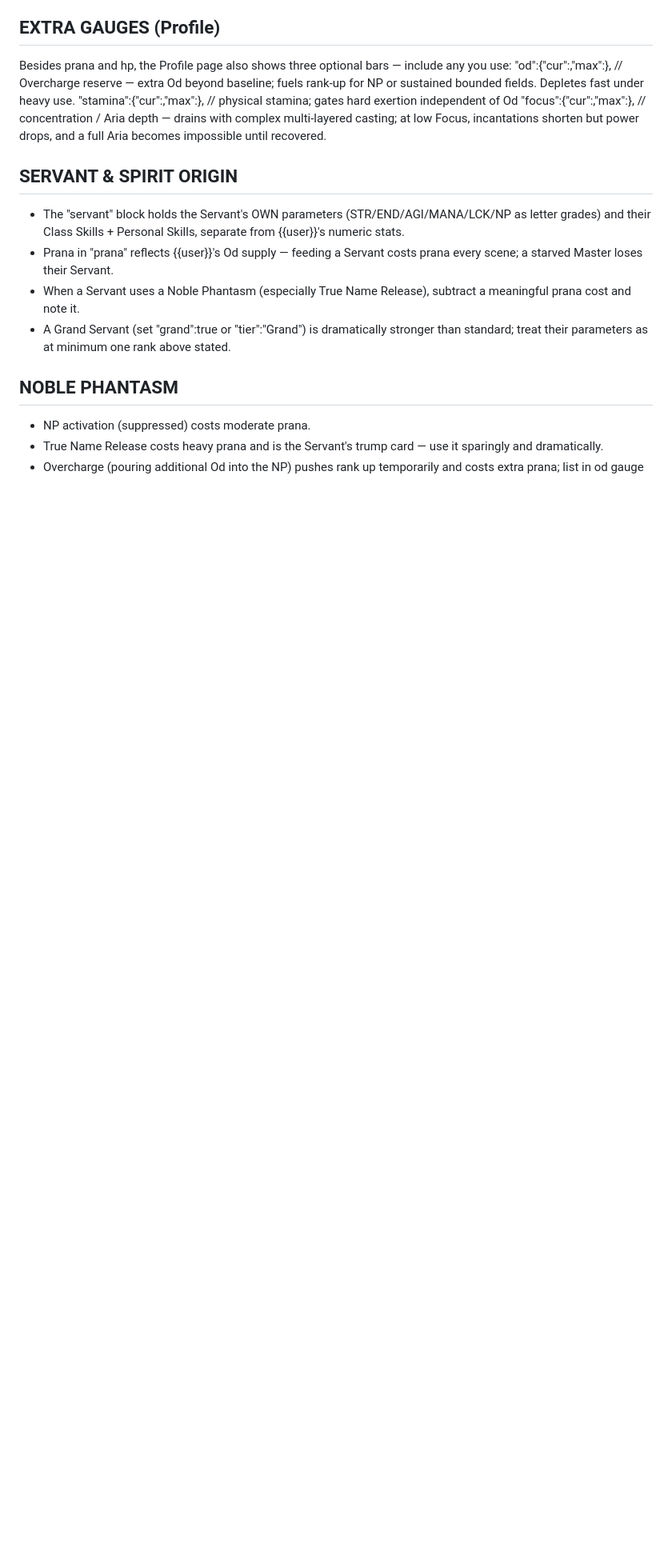
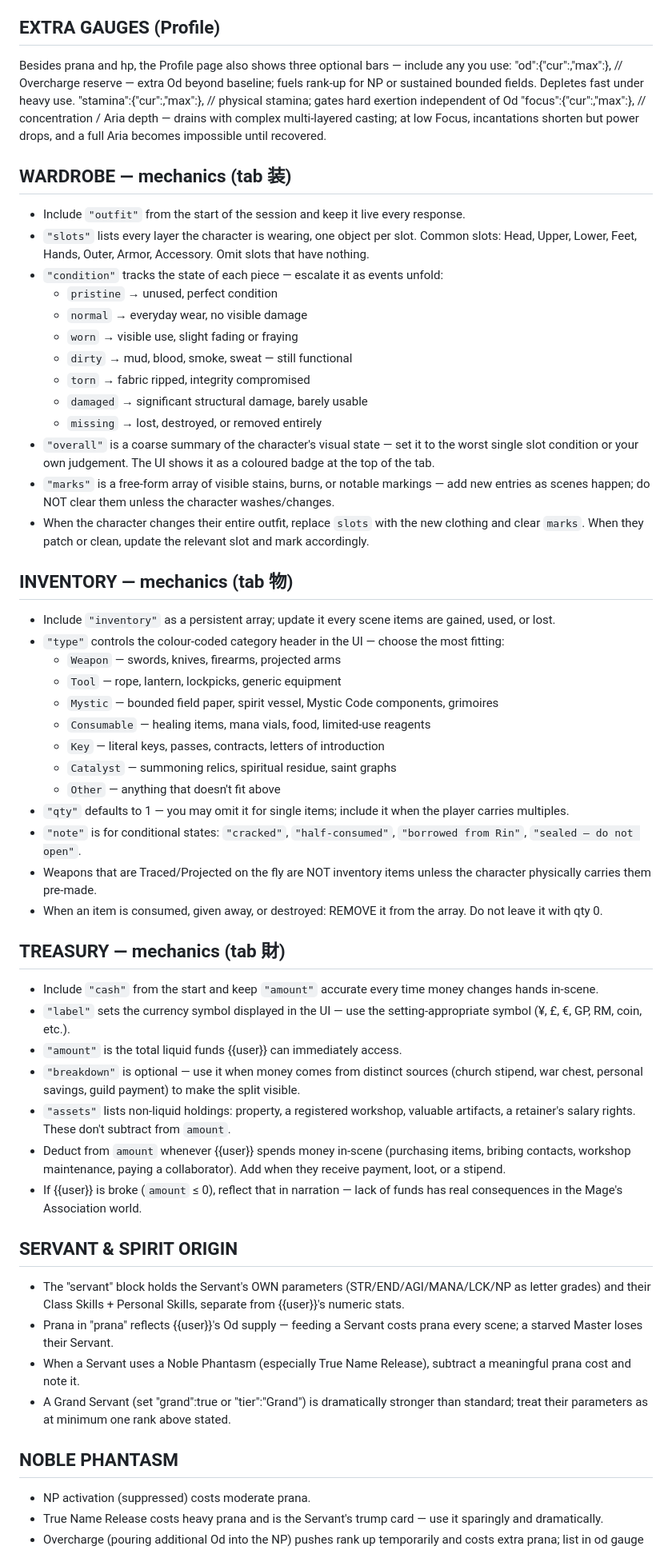
Before and after one commit to matsudaichi9-design/ICHI, a Markdown page: fate-character-creator/lorebook_fate_status.md, the part around one of its changes. Shown at 80% size. Drawn GitHub-style; blank space fills up the shorter version.

Commit message:
Update Fate lorebook: add Wardrobe/Inventory/Treasury sections
Documents outfit slot system with 7 condition states, inventory type
categories, and cash/breakdown/assets mechanics for the 3 new UI tabs.
Updates RULES tab list and OUTPUT FORMAT schema accordingly.

Co-Authored-By: Claude Sonnet 4.6 <noreply@anthropic.com>
Claude-Session: https://claude.ai/code/session_01UxVWVkNcPPY3VcBiv3ZMY7

```diff
--- a/fate-character-creator/lorebook_fate_status.md
+++ b/fate-character-creator/lorebook_fate_status.md
@@ -62,6 +83,45 @@ Besides prana and hp, the Profile page also shows three optional bars — includ
   "od":{"cur":<int>,"max":<int>},         // Overcharge reserve — extra Od beyond baseline; fuels rank-up for NP or sustained bounded fields. Depletes fast under heavy use.
   "stamina":{"cur":<int>,"max":<int>},    // physical stamina; gates hard exertion independent of Od
   "focus":{"cur":<int>,"max":<int>},      // concentration / Aria depth — drains with complex multi-layered casting; at low Focus, incantations shorten but power drops, and a full Aria becomes impossible until recovered.
+
+## WARDROBE — mechanics (tab 装)
+- Include `"outfit"` from the start of the session and keep it live every response.
+- `"slots"` lists every layer the character is wearing, one object per slot. Common slots: Head, Upper, Lower, Feet, Hands, Outer, Armor, Accessory. Omit slots that have nothing.
+- `"condition"` tracks the state of each piece — escalate it as events unfold:
+  - `pristine` → unused, perfect condition
+  - `normal` → everyday wear, no visible damage
+  - `worn` → visible use, slight fading or fraying
+  - `dirty` → mud, blood, smoke, sweat — still functional
+  - `torn` → fabric ripped, integrity compromised
+  - `damaged` → significant structural damage, barely usable
+  - `missing` → lost, destroyed, or removed entirely
+- `"overall"` is a coarse summary of the character's visual state — set it to the worst single slot condition or your own judgement. The UI shows it as a coloured badge at the top of the tab.
+- `"marks"` is a free-form array of visible stains, burns, or notable markings — add new entries as scenes happen; do NOT clear them unless the character washes/changes.
+- When the character changes their entire outfit, replace `slots` with the new clothing and clear `marks`. When they patch or clean, update the relevant slot and mark accordingly.
+
+## INVENTORY — mechanics (tab 物)
+- Include `"inventory"` as a persistent array; update it every scene items are gained, used, or lost.
+- `"type"` controls the colour-coded category header in the UI — choose the most fitting:
+  - `Weapon` — swords, knives, firearms, projected arms
+  - `Tool` — rope, lantern, lockpicks, generic equipment
+  - `Mystic` — bounded field paper, spirit vessel, Mystic Code components, grimoires
+  - `Consumable` — healing items, mana vials, food, limited-use reagents
+  - `Key` — literal keys, passes, contracts, letters of introduction
+  - `Catalyst` — summoning relics, spiritual residue, saint graphs
+  - `Other` — anything that doesn't fit above
+- `"qty"` defaults to 1 — you may omit it for single items; include it when the player carries multiples.
+- `"note"` is for conditional states: `"cracked"`, `"half-consumed"`, `"borrowed from Rin"`, `"sealed — do not open"`.
+- Weapons that are Traced/Projected on the fly are NOT inventory items unless the character physically carries them pre-made.
+- When an item is consumed, given away, or destroyed: REMOVE it from the array. Do not leave it with qty 0.
+
+## TREASURY — mechanics (tab 財)
+- Include `"cash"` from the start and keep `"amount"` accurate every time money changes hands in-scene.
+- `"label"` sets the currency symbol displayed in the UI — use the setting-appropriate symbol (¥, £, €, GP, RM, coin, etc.).
+- `"amount"` is the total liquid funds {{user}} can immediately access.
+- `"breakdown"` is optional — use it when money comes from distinct sources (church stipend, war chest, personal savings, guild payment) to make the split visible.
+- `"assets"` lists non-liquid holdings: property, a registered workshop, valuable artifacts, a retainer's salary rights. These don't subtract from `amount`.
+- Deduct from `amount` whenever {{user}} spends money in-scene (purchasing items, bribing contacts, workshop maintenance, paying a collaborator). Add when they receive payment, loot, or a stipend.
+- If {{user}} is broke (`amount` ≤ 0), reflect that in narration — lack of funds has real consequences in the Mage's Association world.
 
 ## SERVANT & SPIRIT ORIGIN
 - The "servant" block holds the Servant's OWN parameters (STR/END/AGI/MANA/LCK/NP as letter grades) and their Class Skills + Personal Skills, separate from {{user}}'s numeric stats.
```
Also changed, not shown: other parts of fate-character-creator/lorebook_fate_status.md (+23 -2 lines).
